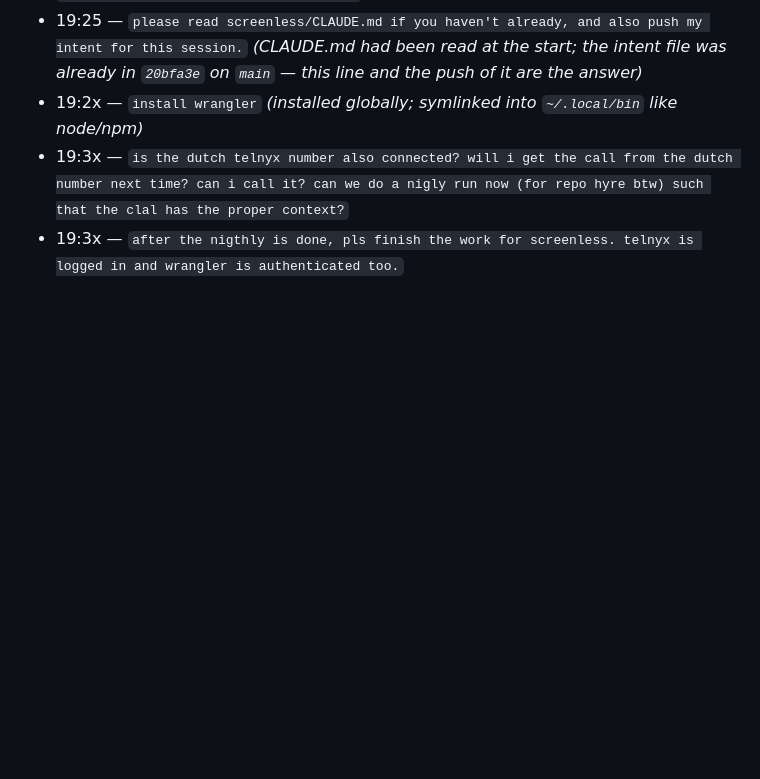
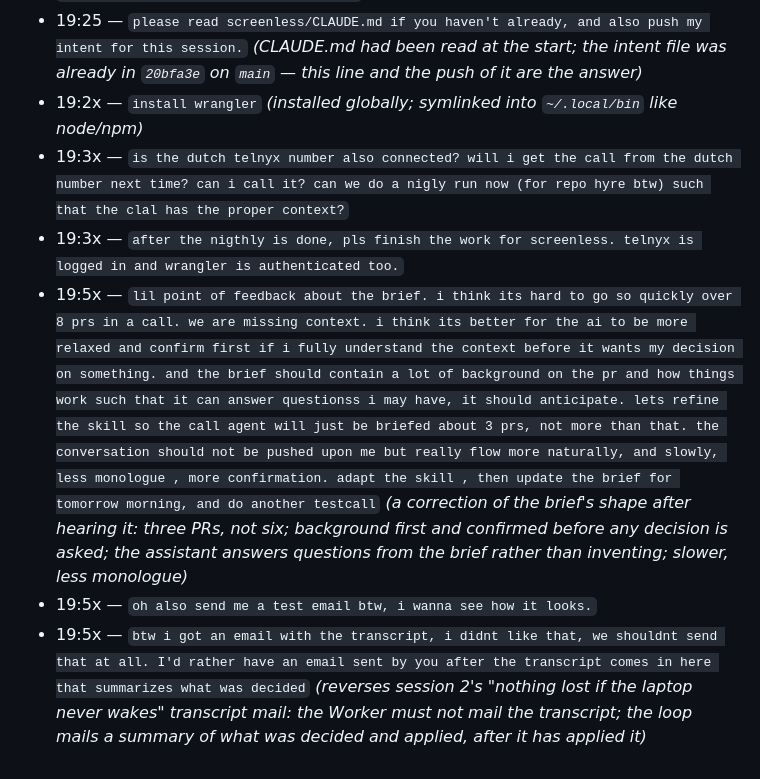
Before and after one commit to janwilmake/screenless, a Markdown page: intent/2026-08-19-session-6-why-no-calls-or-emails.md, the part around the change. GitHub-like rendering; blank space fills up the shorter version.

Commit message:
Session 6: two corrections after the first calls
Co-Authored-By: Claude Fable 5 <noreply@anthropic.com>

```diff
--- a/intent/2026-08-19-session-6-why-no-calls-or-emails.md
+++ b/intent/2026-08-19-session-6-why-no-calls-or-emails.md
@@ -97,3 +97,8 @@ expected output.
   *(installed globally; symlinked into `~/.local/bin` like node/npm)*
 - 19:3x — `is the dutch telnyx number also connected? will i get the call from the dutch number next time? can i call it? can we do a nigly run now (for repo hyre btw) such that the clal has the proper context?`
 - 19:3x — `after the nigthly is done, pls finish the work for screenless. telnyx is logged in and wrangler is authenticated too.`
+- 19:5x — `lil point of feedback about the brief. i think its hard to go so quickly over 8 prs in a call. we are missing context. i think its better for the ai to be more relaxed and confirm first if i fully understand the context before it wants my decision on something. and the brief should contain a lot of background on the pr and how things work such that it can answer questionss i may have, it should anticipate. lets refine the skill so the call agent will just be briefed about 3 prs, not more than that. the conversation should not be pushed upon me but really flow more naturally, and slowly, less monologue , more confirmation. adapt the skill , then update the brief for tomorrow morning, and do another testcall`
+  *(a correction of the brief's shape after hearing it: three PRs, not six; background first and confirmed before any decision is asked; the assistant answers questions from the brief rather than inventing; slower, less monologue)*
+- 19:5x — `oh also send me a test email btw, i wanna see how it looks.`
+- 19:5x — `btw i got an email with the transcript, i didnt like that, we shouldnt send that at all. I'd rather have an email sent by you after the transcript comes in here that summarizes what was decided`
+  *(reverses session 2's "nothing lost if the laptop never wakes" transcript mail: the Worker must not mail the transcript; the loop mails a summary of what was decided and applied, after it has applied it)*
```
